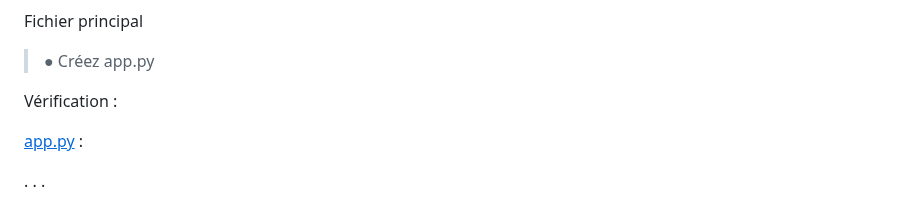
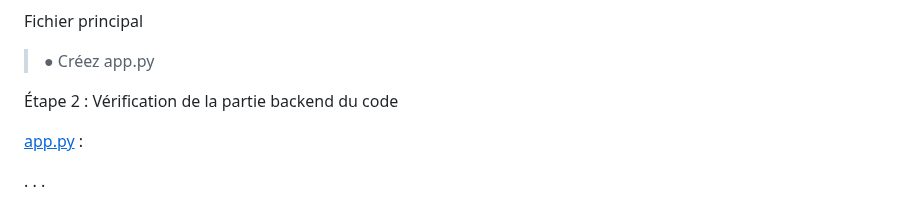
Before and after one commit to ismailjirari/dev-project, a Markdown page: Readme.md, the part around the change. Rendered like a GitHub page.

Commit message:
Update installation guide in Readme.md

```diff
--- a/Readme.md
+++ b/Readme.md
@@ -61,7 +61,7 @@ Fichier principal
 
 > ● Créez app.py
 
-Vérification :
+Étape 2 : Vérification de la partie backend du code
 
 [<u>app.py</u>](http://app.py) :
 
```
